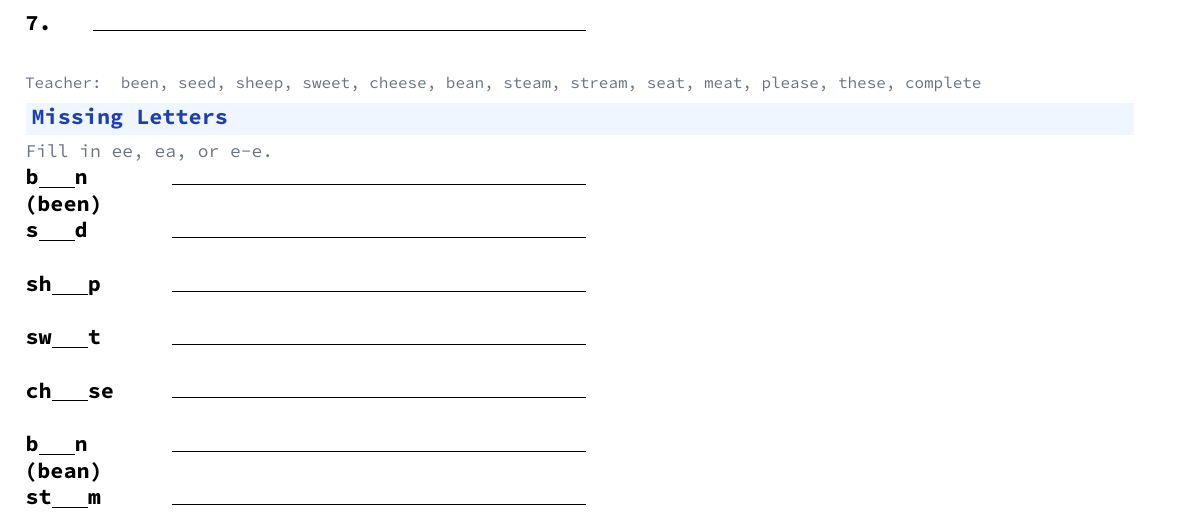
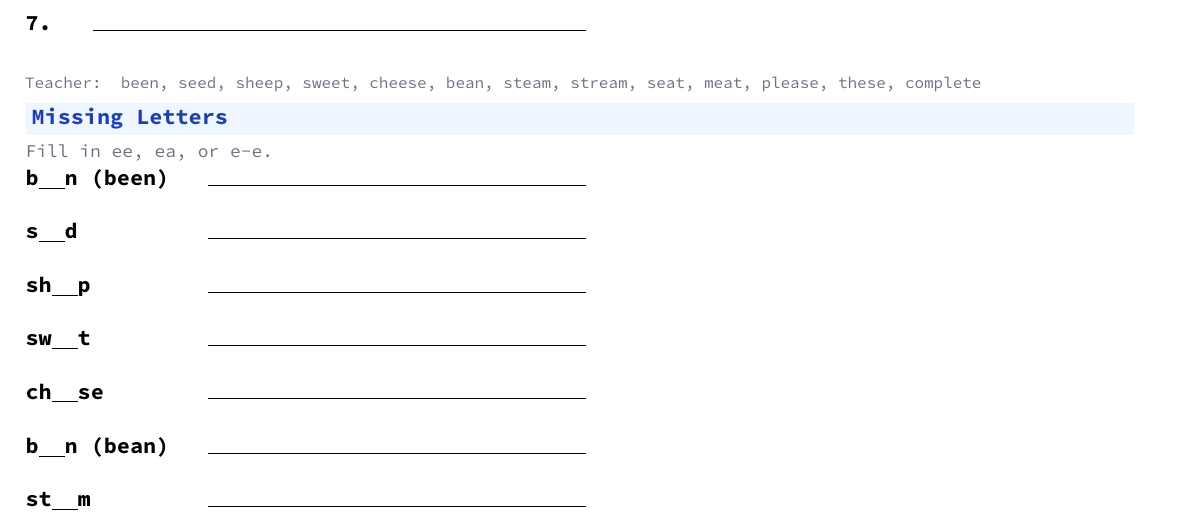
Before and after one commit to amalrajvinoth/pdflatex-worksheets, a LaTeX document (src/word-test-long-e.tex): part of page 1 of 4, cut so that both start at the same text. Compiled offline with pdfLaTeX.

Commit message:
Fix Missing Letters alignment - wider word column, narrower blanks

```diff
--- a/src/word-test-long-e.tex
+++ b/src/word-test-long-e.tex
@@ -45,7 +45,7 @@
 \newcommand{\WT}[1]{\renewcommand{\arraystretch}{0.8}\begin{tabular}{@{}p{0.85in}p{\dimexpr\linewidth-0.9in}@{}}#1\end{tabular}}
 \newcommand{\NT}[1]{\renewcommand{\arraystretch}{0.8}\begin{tabular}{@{}p{0.3in}p{\dimexpr\linewidth-0.35in}@{}}#1\end{tabular}}
 \newcommand{\B}{\,\fbox{\rule{0pt}{0.13in}\rule{0.12in}{0pt}}\,}
-\newcommand{\Blank}{\underline{\hspace{0.25in}}}
+\newcommand{\Blank}{\underline{\hspace{0.18in}}}
 \newcommand{\BX}[2]{\textbf{#1} #2\par\vspace{0.03in}}
 \newcommand{\Words}{been, seed, sheep, sweet, cheese, bean, steam, stream, seat, meat, please, these, complete}
 
@@ -79,5 +79,14 @@
 
 \Sec{Missing Letters}\N{Fill in ee, ea, or e-e.}
 \begin{multicols}{2}
-\WT{\W{b\Blank n (been)}\W{s\Blank d}\W{sh\Blank p}\W{sw\Blank t}\W{ch\Blank se}\W{b\Blank n (bean)}\W{st\Blank m}}
+\renewcommand{\arraystretch}{0.8}
+\begin{tabular}{@{}p{1.1in}p{\dimexpr\linewidth-1.15in}@{}}
+\textbf{b\Blank n (been)} & \Li{\linewidth}\\[\R]
+\textbf{s\Blank d} & \Li{\linewidth}\\[\R]
+\textbf{sh\Blank p} & \Li{\linewidth}\\[\R]
+\textbf{sw\Blank t} & \Li{\linewidth}\\[\R]
+\textbf{ch\Blank se} & \Li{\linewidth}\\[\R]
+\textbf{b\Blank n (bean)} & \Li{\linewidth}\\[\R]
+\textbf{st\Blank m} & \Li{\linewidth}\\[\R]
+\end{tabular}
 \columnbreak
```
Also changed, not shown: pdf/word-test-long-e.pdf, preview/word-test-long-e.png, src/word-test-long-e.tex (9 more changed lines).
